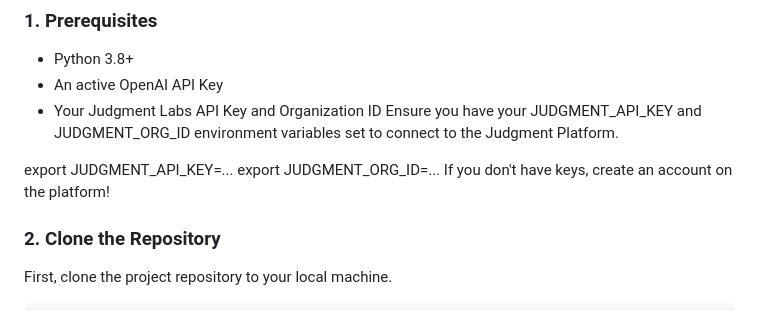
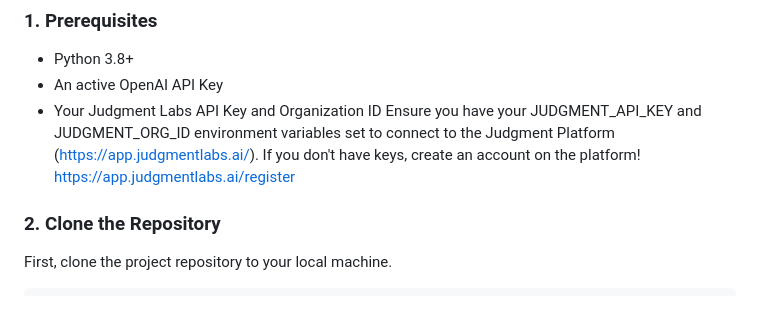
Before and after one commit to srikardevulapalli/E-commerce-Support-Agent-Grader, a Markdown page: README.md, the part around the change. Rendered like a GitHub page.

```diff
--- a/README.md
+++ b/README.md
@@ -41,12 +41,9 @@ Follow these steps to get the application running on your local machine.
 * Python 3.8+
 * An active OpenAI API Key
 * Your Judgment Labs API Key and Organization ID
-Ensure you have your JUDGMENT_API_KEY and JUDGMENT_ORG_ID environment variables set to connect to the Judgment Platform.
-
-export JUDGMENT_API_KEY=...
-export JUDGMENT_ORG_ID=...
+Ensure you have your JUDGMENT_API_KEY and JUDGMENT_ORG_ID environment variables set to connect to the Judgment Platform (https://app.judgmentlabs.ai/).
 If you don't have keys, create an account on the platform!
-
+https://app.judgmentlabs.ai/register
 
 ### 2. Clone the Repository
 
```
